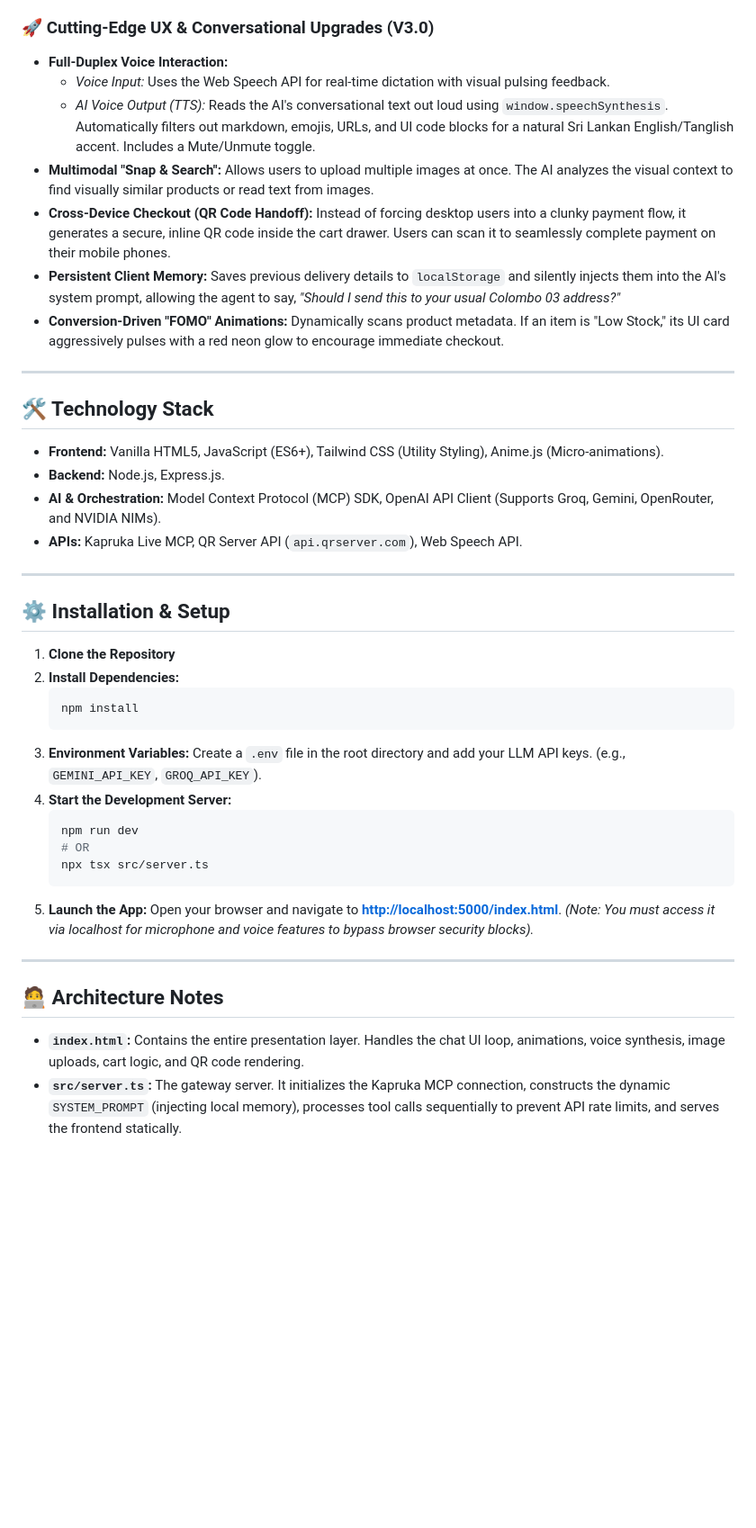
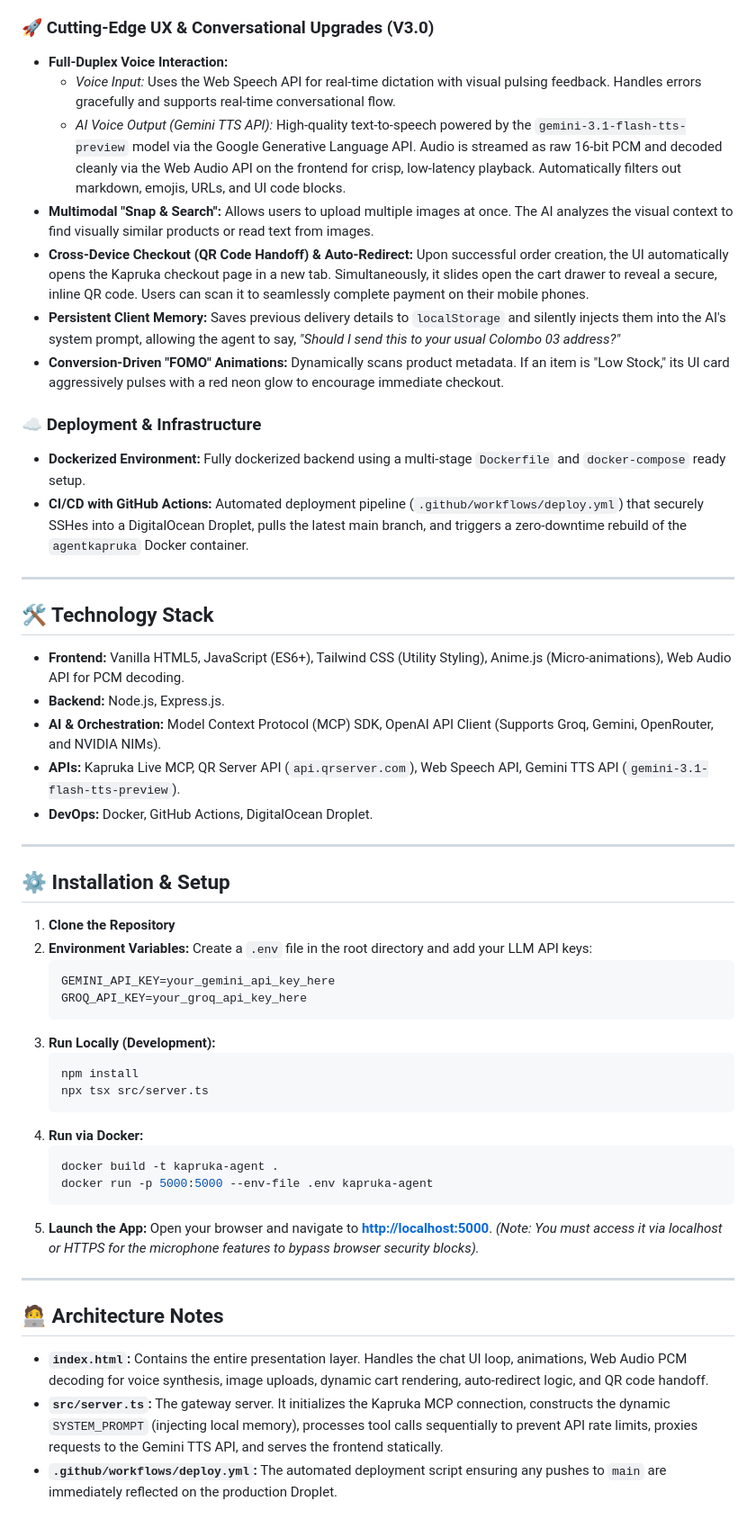
Before and after one commit to encodeunlimited/kapruka-ai-agent, a Markdown page: README.md, the part around the change. Shown at 90% size. Drawn GitHub-style; blank space fills up the shorter version.

Commit message:
docs: update README with Gemini TTS, Docker deployment, and improved checkout workflow documentation

````diff
--- a/README.md
+++ b/README.md
@@ -22,45 +22,55 @@ This project was built to revolutionize how users interact with Kapruka's live i
 
 ### 🚀 Cutting-Edge UX & Conversational Upgrades (V3.0)
 * **Full-Duplex Voice Interaction:**
-  * *Voice Input:* Uses the Web Speech API for real-time dictation with visual pulsing feedback.
-  * *AI Voice Output (TTS):* Reads the AI's conversational text out loud using `window.speechSynthesis`. Automatically filters out markdown, emojis, URLs, and UI code blocks for a natural Sri Lankan English/Tanglish accent. Includes a Mute/Unmute toggle.
+  * *Voice Input:* Uses the Web Speech API for real-time dictation with visual pulsing feedback. Handles errors gracefully and supports real-time conversational flow.
+  * *AI Voice Output (Gemini TTS API):* High-quality text-to-speech powered by the `gemini-3.1-flash-tts-preview` model via the Google Generative Language API. Audio is streamed as raw 16-bit PCM and decoded cleanly via the Web Audio API on the frontend for crisp, low-latency playback. Automatically filters out markdown, emojis, URLs, and UI code blocks.
 * **Multimodal "Snap & Search":** Allows users to upload multiple images at once. The AI analyzes the visual context to find visually similar products or read text from images.
-* **Cross-Device Checkout (QR Code Handoff):** Instead of forcing desktop users into a clunky payment flow, it generates a secure, inline QR code inside the cart drawer. Users can scan it to seamlessly complete payment on their mobile phones.
+* **Cross-Device Checkout (QR Code Handoff) & Auto-Redirect:** Upon successful order creation, the UI automatically opens the Kapruka checkout page in a new tab. Simultaneously, it slides open the cart drawer to reveal a secure, inline QR code. Users can scan it to seamlessly complete payment on their mobile phones.
 * **Persistent Client Memory:** Saves previous delivery details to `localStorage` and silently injects them into the AI's system prompt, allowing the agent to say, *"Should I send this to your usual Colombo 03 address?"*
 * **Conversion-Driven "FOMO" Animations:** Dynamically scans product metadata. If an item is "Low Stock," its UI card aggressively pulses with a red neon glow to encourage immediate checkout.
+
+### ☁️ Deployment & Infrastructure
+* **Dockerized Environment:** Fully dockerized backend using a multi-stage `Dockerfile` and `docker-compose` ready setup.
+* **CI/CD with GitHub Actions:** Automated deployment pipeline (`.github/workflows/deploy.yml`) that securely SSHes into a DigitalOcean Droplet, pulls the latest main branch, and triggers a zero-downtime rebuild of the `agentkapruka` Docker container.
 
 ---
 
 ## 🛠️ Technology Stack
 
-* **Frontend:** Vanilla HTML5, JavaScript (ES6+), Tailwind CSS (Utility Styling), Anime.js (Micro-animations).
+* **Frontend:** Vanilla HTML5, JavaScript (ES6+), Tailwind CSS (Utility Styling), Anime.js (Micro-animations), Web Audio API for PCM decoding.
 * **Backend:** Node.js, Express.js.
 * **AI & Orchestration:** Model Context Protocol (MCP) SDK, OpenAI API Client (Supports Groq, Gemini, OpenRouter, and NVIDIA NIMs).
-* **APIs:** Kapruka Live MCP, QR Server API (`api.qrserver.com`), Web Speech API.
+* **APIs:** Kapruka Live MCP, QR Server API (`api.qrserver.com`), Web Speech API, Gemini TTS API (`gemini-3.1-flash-tts-preview`).
+* **DevOps:** Docker, GitHub Actions, DigitalOcean Droplet.
 
 ---
 
 ## ⚙️ Installation & Setup
 
 1. **Clone the Repository**
-2. **Install Dependencies:**
+2. **Environment Variables:**
+   Create a `.env` file in the root directory and add your LLM API keys:
+   ```env
+   GEMINI_API_KEY=your_gemini_api_key_here
+   GROQ_API_KEY=your_groq_api_key_here
+   ```
+3. **Run Locally (Development):**
    ```bash
    npm install
-   ```
-3. **Environment Variables:**
-   Create a `.env` file in the root directory and add your LLM API keys. (e.g., `GEMINI_API_KEY`, `GROQ_API_KEY`).
-4. **Start the Development Server:**
-   ```bash
-   npm run dev
-   # OR
    npx tsx src/server.ts
    ```
+4. **Run via Docker:**
+   ```bash
+   docker build -t kapruka-agent .
+   docker run -p 5000:5000 --env-file .env kapruka-agent
+   ```
 5. **Launch the App:**
-   Open your browser and navigate to **[http://localhost:5000/index.html](http://localhost:5000/index.html)**.
-   *(Note: You must access it via localhost for microphone and voice features to bypass browser security blocks).*
+   Open your browser and navigate to **[http://localhost:5000](http://localhost:5000)**.
+   *(Note: You must access it via localhost or HTTPS for the microphone features to bypass browser security blocks).*
 
 ---
 
 ## 🧑‍💻 Architecture Notes
-* **`index.html`:** Contains the entire presentation layer. Handles the chat UI loop, animations, voice synthesis, image uploads, cart logic, and QR code rendering.
-* **`src/server.ts`:** The gateway server. It initializes the Kapruka MCP connection, constructs the dynamic `SYSTEM_PROMPT` (injecting local memory), processes tool calls sequentially to prevent API rate limits, and serves the frontend statically.
+* **`index.html`:** Contains the entire presentation layer. Handles the chat UI loop, animations, Web Audio PCM decoding for voice synthesis, image uploads, dynamic cart rendering, auto-redirect logic, and QR code handoff.
+* **`src/server.ts`:** The gateway server. It initializes the Kapruka MCP connection, constructs the dynamic `SYSTEM_PROMPT` (injecting local memory), processes tool calls sequentially to prevent API rate limits, proxies requests to the Gemini TTS API, and serves the frontend statically.
+* **`.github/workflows/deploy.yml`:** The automated deployment script ensuring any pushes to `main` are immediately reflected on the production Droplet.
````
